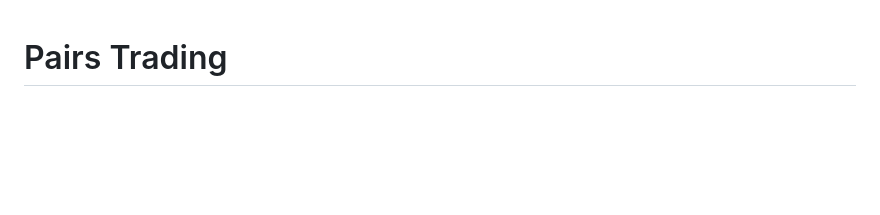
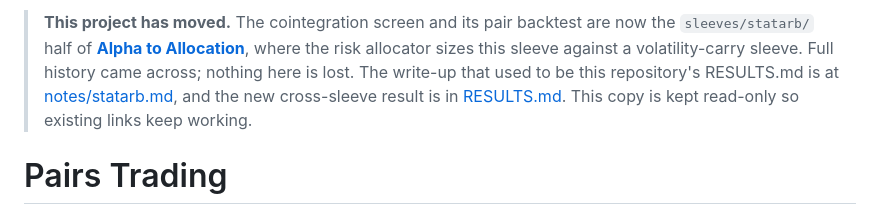
Before and after one commit to mihircoding/pairsTrading, a Markdown page: README.md, the part around the change. GitHub-like rendering; blank space fills up the shorter version.

Commit message:
Point this repository at its new home as the stat-arb sleeve

```diff
--- a/README.md
+++ b/README.md
@@ -1,3 +1,14 @@
+> **This project has moved.** The cointegration screen and its pair backtest are
+> now the `sleeves/statarb/` half of
+> **[Alpha to Allocation](https://github.com/mihircoding/portfolioOptimization)**,
+> where the risk allocator sizes this sleeve against a volatility-carry sleeve.
+> Full history came across; nothing here is lost. The write-up that used to be
+> this repository's RESULTS.md is at
+> [notes/statarb.md](https://github.com/mihircoding/portfolioOptimization/blob/main/notes/statarb.md),
+> and the new cross-sleeve result is in
+> [RESULTS.md](https://github.com/mihircoding/portfolioOptimization/blob/main/RESULTS.md).
+> This copy is kept read-only so existing links keep working.
+
 # Pairs Trading
 
 **[Live site &rarr;](https://mihircoding.github.io/pairsTrading/)** — the full scan, every surviving pair, and a browser-side backtest you can re-run with your own parameters.
```
